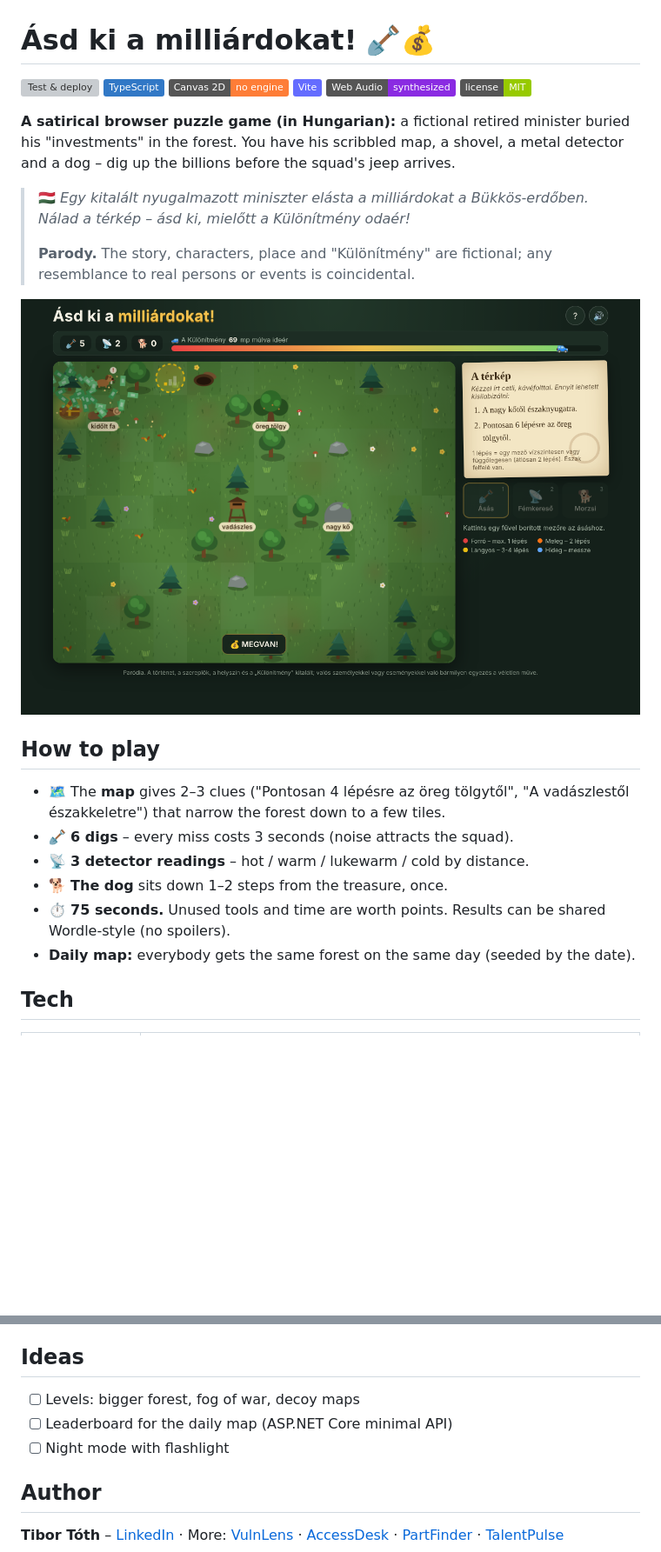
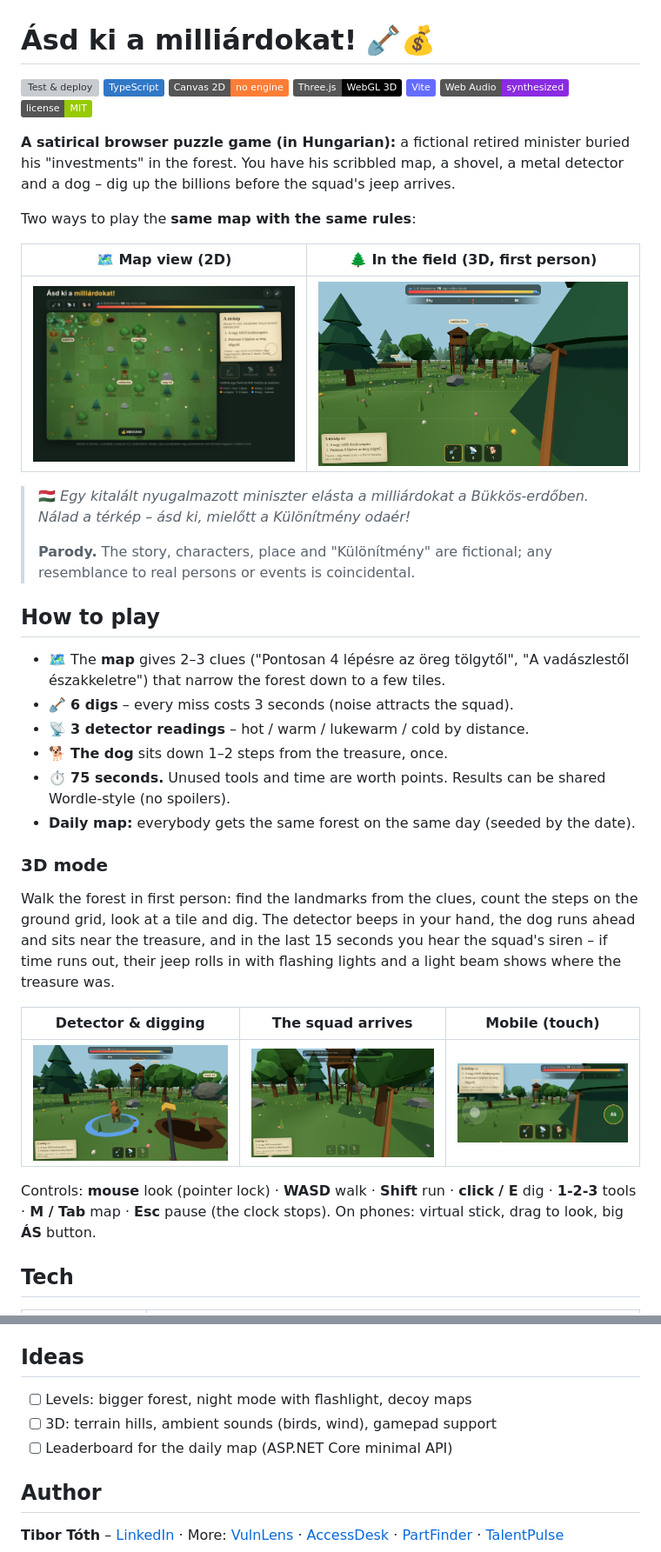
Before and after one commit to tibortoth8807/DigUpTheBillions, a Markdown page: README.md, 2 parts joined by grey strips. Shown at 87% size. Rendered like a GitHub page; pictures changed too: docs/fps-jeep.png (added), docs/fps-mobile.png (added), docs/fps-tools.png (added); badges without logos; blank space fills up the shorter version; grey boxes are pictures that could not be loaded.

Commit message:
New feature:   3D FPS mode created in Three.js (WebGL)

```diff
--- a/README.md
+++ b/README.md
@@ -1,8 +1,9 @@
 # Ásd ki a milliárdokat! 🪏💰
 
-[![Test & deploy](https://github.com/tibortoth8807/DigUpTheBillions/actions/workflows/deploy.yml/badge.svg)](https://github.com/tibortoth8807/DigUpTheBillions/actions/workflows/deploy.yml)
+[![Test & deploy](https://github.com/tibortoth8807/asd-ki-a-milliardokat/actions/workflows/deploy.yml/badge.svg)](https://github.com/tibortoth8807/asd-ki-a-milliardokat/actions/workflows/deploy.yml)
 ![TypeScript](https://img.shields.io/badge/TypeScript-3178C6?logo=typescript&logoColor=white)
 ![Canvas 2D](https://img.shields.io/badge/Canvas_2D-no_engine-orange)
+![Three.js](https://img.shields.io/badge/Three.js-WebGL_3D-black?logo=threedotjs)
 ![Vite](https://img.shields.io/badge/Vite-646CFF?logo=vite&logoColor=white)
 ![Web Audio](https://img.shields.io/badge/Web_Audio-synthesized-blueviolet)
 ![License: MIT](https://img.shields.io/badge/license-MIT-green)
@@ -10,11 +11,15 @@
 **A satirical browser puzzle game (in Hungarian):** a fictional retired minister buried his "investments" in the forest.
 You have his scribbled map, a shovel, a metal detector and a dog – dig up the billions before the squad's jeep arrives.
 
+Two ways to play the **same map with the same rules**:
+
+| 🗺️ Map view (2D) | 🌲 In the field (3D, first person) |
+|---|---|
+| ![2D](docs/gameplay.png) | ![3D](docs/fps.png) |
+
 > 🇭🇺 *Egy kitalált nyugalmazott miniszter elásta a milliárdokat a Bükkös-erdőben. Nálad a térkép – ásd ki, mielőtt a Különítmény odaér!*
 >
 > **Parody.** The story, characters, place and "Különítmény" are fictional; any resemblance to real persons or events is coincidental.
-
-![Gameplay](docs/gameplay.png)
 
 ## How to play
 
@@ -25,6 +30,19 @@ You have his scribbled map, a shovel, a metal detector and a dog – dig up the
 - ⏱️ **75 seconds.** Unused tools and time are worth points. Results can be shared Wordle-style (no spoilers).
 - **Daily map:** everybody gets the same forest on the same day (seeded by the date).
 
+### 3D mode
+
+Walk the forest in first person: find the landmarks from the clues, count the steps on the ground grid, look at a tile and dig.
+The detector beeps in your hand, the dog runs ahead and sits near the treasure, and in the last 15 seconds you hear the squad's siren –
+if time runs out, their jeep rolls in with flashing lights and a light beam shows where the treasure was.
+
+| Detector & digging | The squad arrives | Mobile (touch) |
+|---|---|---|
+| ![tools](docs/fps-tools.png) | ![jeep](docs/fps-jeep.png) | ![mobile](docs/fps-mobile.png) |
+
+Controls: **mouse** look (pointer lock) · **WASD** walk · **Shift** run · **click / E** dig · **1-2-3** tools · **M / Tab** map · **Esc** pause (the clock stops).
+On phones: virtual stick, drag to look, big **ÁS** button.
+
 ## Tech
 
 | Area | What |
@@ -62,9 +84,9 @@ Push to `main` → the workflow tests, builds and publishes to GitHub Pages
 
 ## Ideas
 
-- [ ] Levels: bigger forest, fog of war, decoy maps
+- [ ] Levels: bigger forest, night mode with flashlight, decoy maps
+- [ ] 3D: terrain hills, ambient sounds (birds, wind), gamepad support
 - [ ] Leaderboard for the daily map (ASP.NET Core minimal API)
-- [ ] Night mode with flashlight
 
 ## Author
 
```
Also changed, not shown: other parts of README.md (+6 -2 lines), 8 other files.
